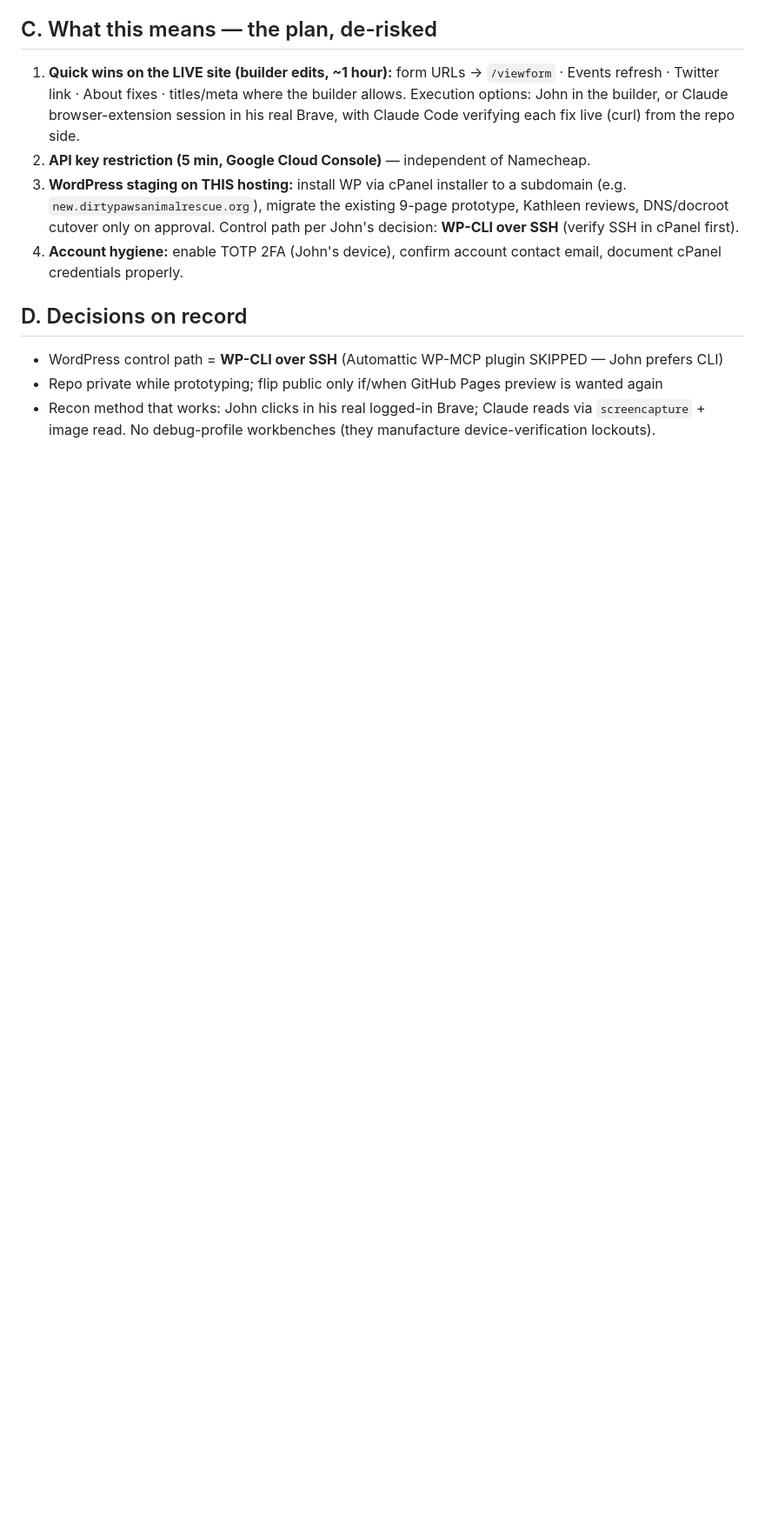
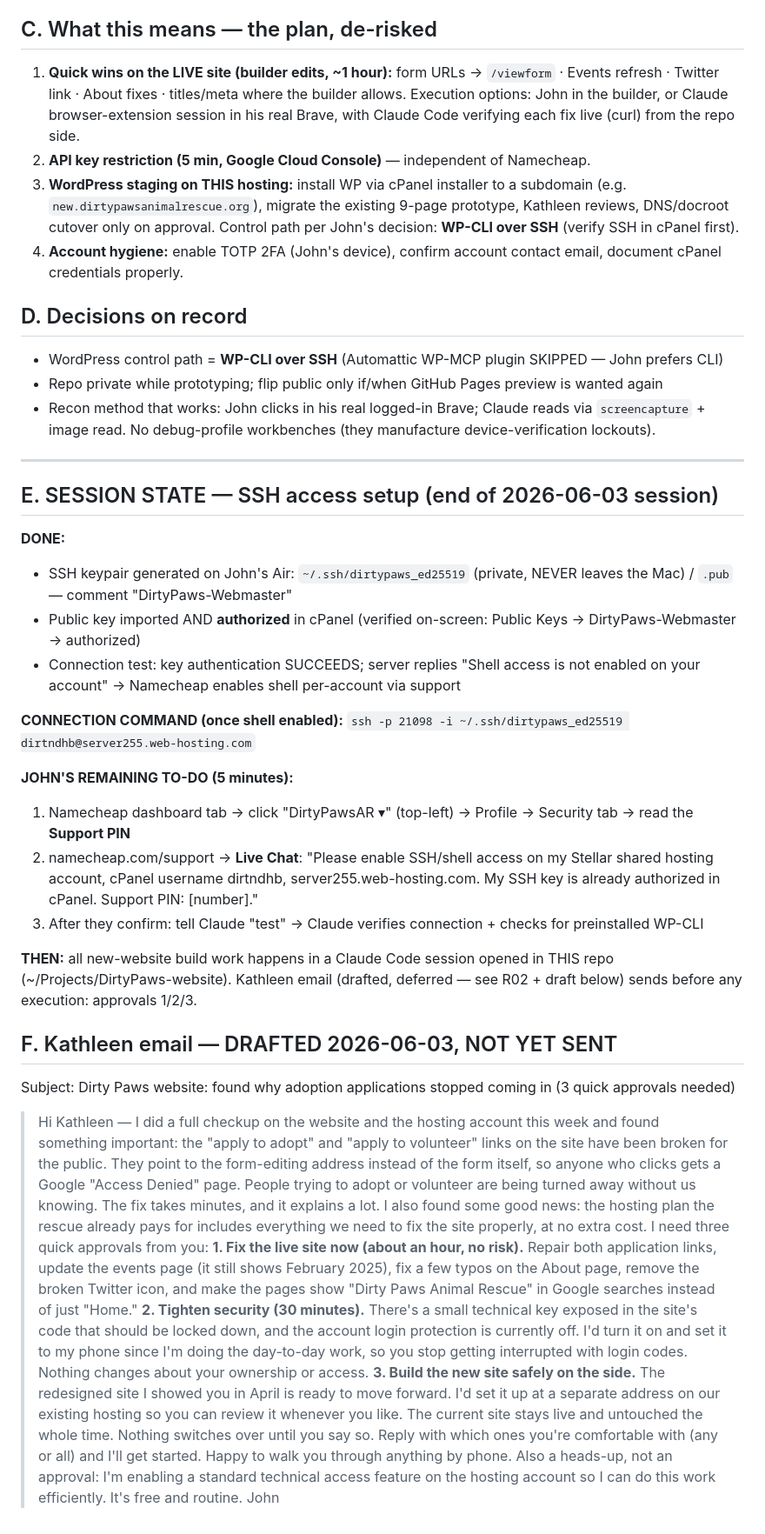
Before and after one commit to jackspar/DirtyPaws-website, a Markdown page: RECON-2026-06-03.md, the part around the change. Shown at 87% size. GitHub-like rendering; blank space fills up the shorter version.

Commit message:
R02 findings & remediation plan (3 Kathleen approvals) + SSH setup state (key authorized; shell enablement pending support chat) + Kathleen email draft

```diff
--- a/RECON-2026-06-03.md
+++ b/RECON-2026-06-03.md
@@ -46,3 +46,36 @@
 - WordPress control path = **WP-CLI over SSH** (Automattic WP-MCP plugin SKIPPED — John prefers CLI)
 - Repo private while prototyping; flip public only if/when GitHub Pages preview is wanted again
 - Recon method that works: John clicks in his real logged-in Brave; Claude reads via `screencapture` + image read. No debug-profile workbenches (they manufacture device-verification lockouts).
+
+---
+
+## E. SESSION STATE — SSH access setup (end of 2026-06-03 session)
+
+**DONE:**
+- SSH keypair generated on John's Air: `~/.ssh/dirtypaws_ed25519` (private, NEVER leaves the Mac) / `.pub` — comment "DirtyPaws-Webmaster"
+- Public key imported AND **authorized** in cPanel (verified on-screen: Public Keys → DirtyPaws-Webmaster → authorized)
+- Connection test: key authentication SUCCEEDS; server replies "Shell access is not enabled on your account" → Namecheap enables shell per-account via support
+
+**CONNECTION COMMAND (once shell enabled):**
+`ssh -p 21098 -i ~/.ssh/dirtypaws_ed25519 dirtndhb@server255.web-hosting.com`
+
+**JOHN'S REMAINING TO-DO (5 minutes):**
+1. Namecheap dashboard tab → click "DirtyPawsAR ▾" (top-left) → Profile → Security tab → read the **Support PIN**
+2. namecheap.com/support → **Live Chat**: "Please enable SSH/shell access on my Stellar shared hosting account, cPanel username dirtndhb, server255.web-hosting.com. My SSH key is already authorized in cPanel. Support PIN: [number]."
+3. After they confirm: tell Claude "test" → Claude verifies connection + checks for preinstalled WP-CLI
+
+**THEN:** all new-website build work happens in a Claude Code session opened in THIS repo (~/Projects/DirtyPaws-website). Kathleen email (drafted, deferred — see R02 + draft below) sends before any execution: approvals 1/2/3.
+
+## F. Kathleen email — DRAFTED 2026-06-03, NOT YET SENT
+
+Subject: Dirty Paws website: found why adoption applications stopped coming in (3 quick approvals needed)
+
+> Hi Kathleen — I did a full checkup on the website and the hosting account this week and found something important: the "apply to adopt" and "apply to volunteer" links on the site have been broken for the public. They point to the form-editing address instead of the form itself, so anyone who clicks gets a Google "Access Denied" page. People trying to adopt or volunteer are being turned away without us knowing. The fix takes minutes, and it explains a lot.
+> I also found some good news: the hosting plan the rescue already pays for includes everything we need to fix the site properly, at no extra cost.
+> I need three quick approvals from you:
+> **1. Fix the live site now (about an hour, no risk).** Repair both application links, update the events page (it still shows February 2025), fix a few typos on the About page, remove the broken Twitter icon, and make the pages show "Dirty Paws Animal Rescue" in Google searches instead of just "Home."
+> **2. Tighten security (30 minutes).** There's a small technical key exposed in the site's code that should be locked down, and the account login protection is currently off. I'd turn it on and set it to my phone since I'm doing the day-to-day work, so you stop getting interrupted with login codes. Nothing changes about your ownership or access.
+> **3. Build the new site safely on the side.** The redesigned site I showed you in April is ready to move forward. I'd set it up at a separate address on our existing hosting so you can review it whenever you like. The current site stays live and untouched the whole time. Nothing switches over until you say so.
+> Reply with which ones you're comfortable with (any or all) and I'll get started. Happy to walk you through anything by phone.
+> Also a heads-up, not an approval: I'm enabling a standard technical access feature on the hosting account so I can do this work efficiently. It's free and routine.
+> John
```
Also changed, not shown: R02-Findings-Remediation-Plan.md (added, +46 -0 lines).
